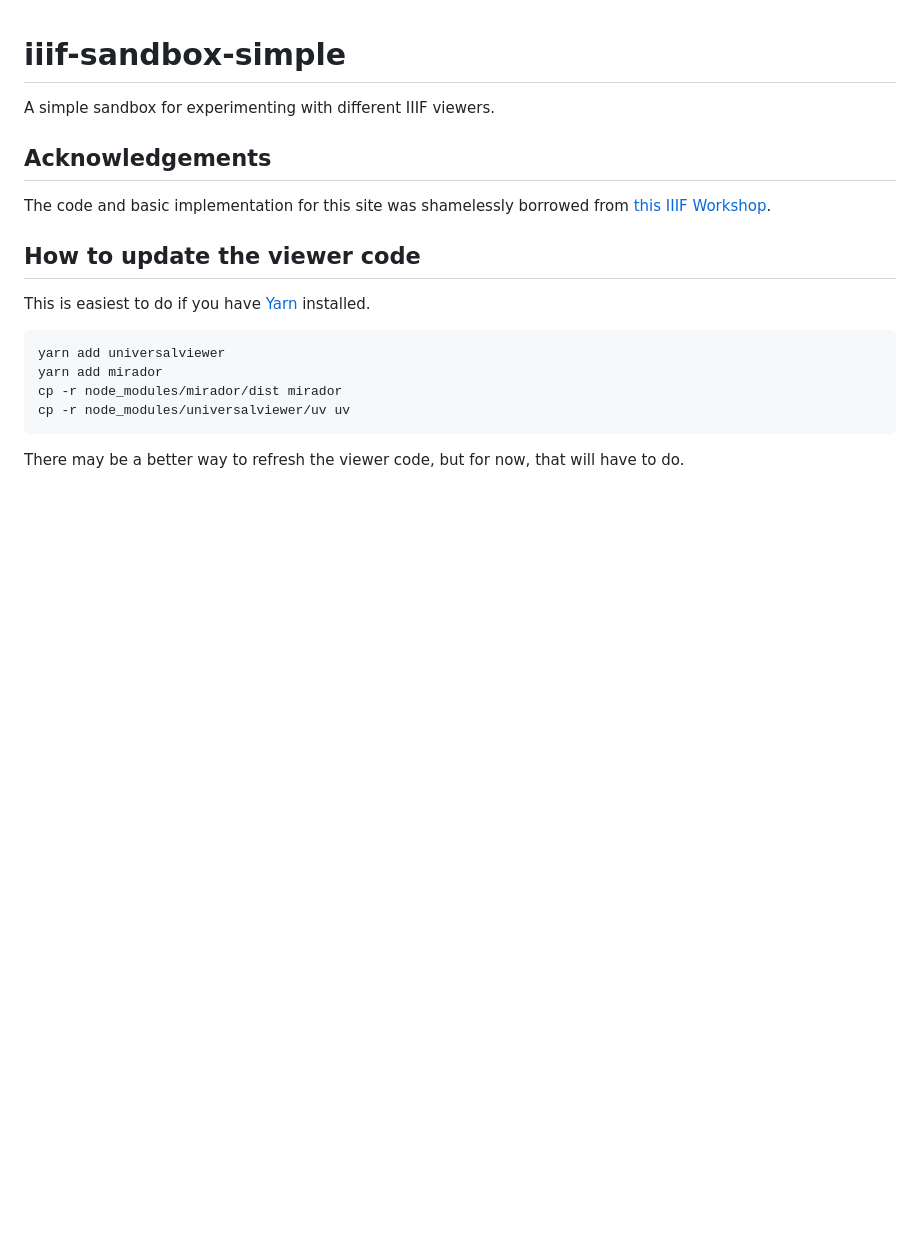
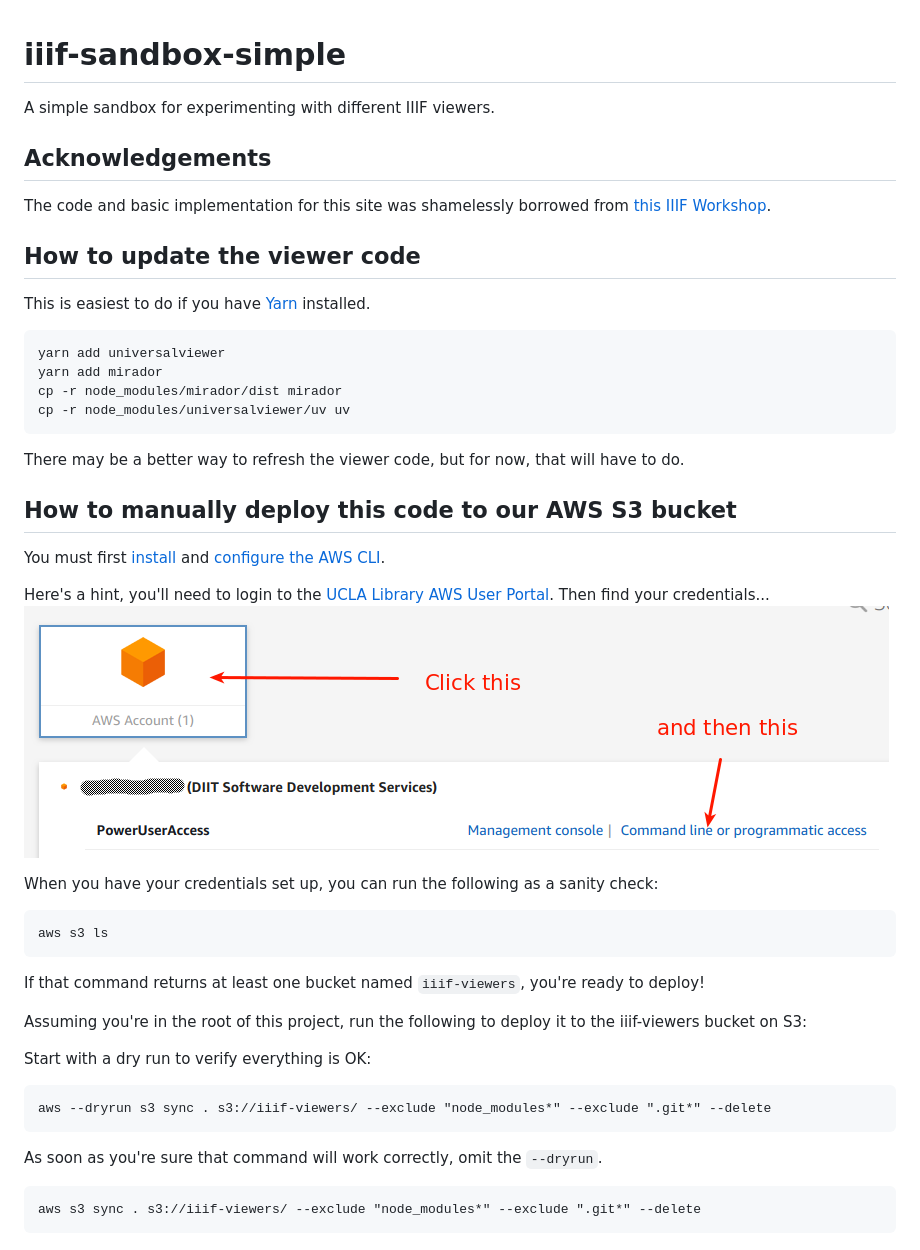
Before and after one commit to UCLALibrary/iiif-sandbox-simple, a Markdown page: README.md, the part around the change. GitHub-like rendering; pictures changed too: docs/images/aws-access-screenshot.png (added); blank space fills up the shorter version.

Commit message:
[IIIF-26] add documentation for deploying

````diff
--- a/README.md
+++ b/README.md
@@ -16,3 +16,32 @@ cp -r node_modules/universalviewer/uv uv
 ```
 There may be a better way to refresh the viewer code, but for now, that will
 have to do.
+
+## How to manually deploy this code to our AWS S3 bucket
+You must first [install](https://docs.aws.amazon.com/cli/latest/userguide/cli-chap-install.html)
+and [configure the AWS CLI](https://docs.aws.amazon.com/cli/latest/userguide/cli-chap-configure.html).
+
+Here's a hint, you'll need to login to the [UCLA Library AWS User Portal](https://uclalibrary.awsapps.com/start).
+Then find your credentials...
+![AWS CLI Access Screenshot](docs/images/aws-access-screenshot.png)
+
+When you have your credentials set up, you can run the following as a sanity check:
+```
+aws s3 ls
+```
+If that command returns at least one bucket named `iiif-viewers`, you're ready to deploy!
+
+Assuming you're in the root of this project, run the following to deploy it to
+the iiif-viewers bucket on S3:
+
+Start with a dry run to verify everything is OK:
+
+```
+aws --dryrun s3 sync . s3://iiif-viewers/ --exclude "node_modules*" --exclude ".git*" --delete
+```
+
+As soon as you're sure that command will work correctly, omit the `--dryrun`.
+
+```
+aws s3 sync . s3://iiif-viewers/ --exclude "node_modules*" --exclude ".git*" --delete
+```
````
